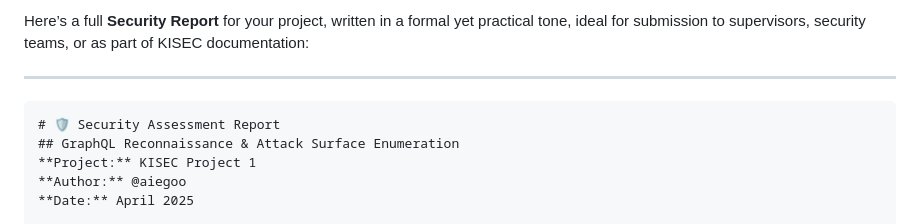
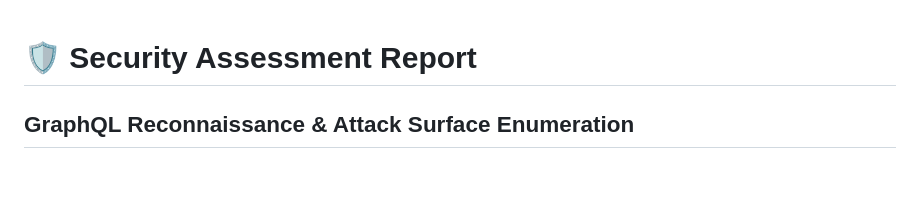
Before and after one commit to aiegoo/kisec-present, a Markdown page: Reporting.md, the part around the change. Rendered like a GitHub page; blank space fills up the shorter version.

Commit message:
add reporting

````diff
--- a/Reporting.md
+++ b/Reporting.md
@@ -1,8 +1,4 @@
-Here’s a full **Security Report** for your project, written in a formal yet practical tone, ideal for submission to supervisors, security teams, or as part of KISEC documentation:
 
----
-
-```markdown
 # 🛡️ Security Assessment Report
 ## GraphQL Reconnaissance & Attack Surface Enumeration
 **Project:** KISEC Project 1
````
